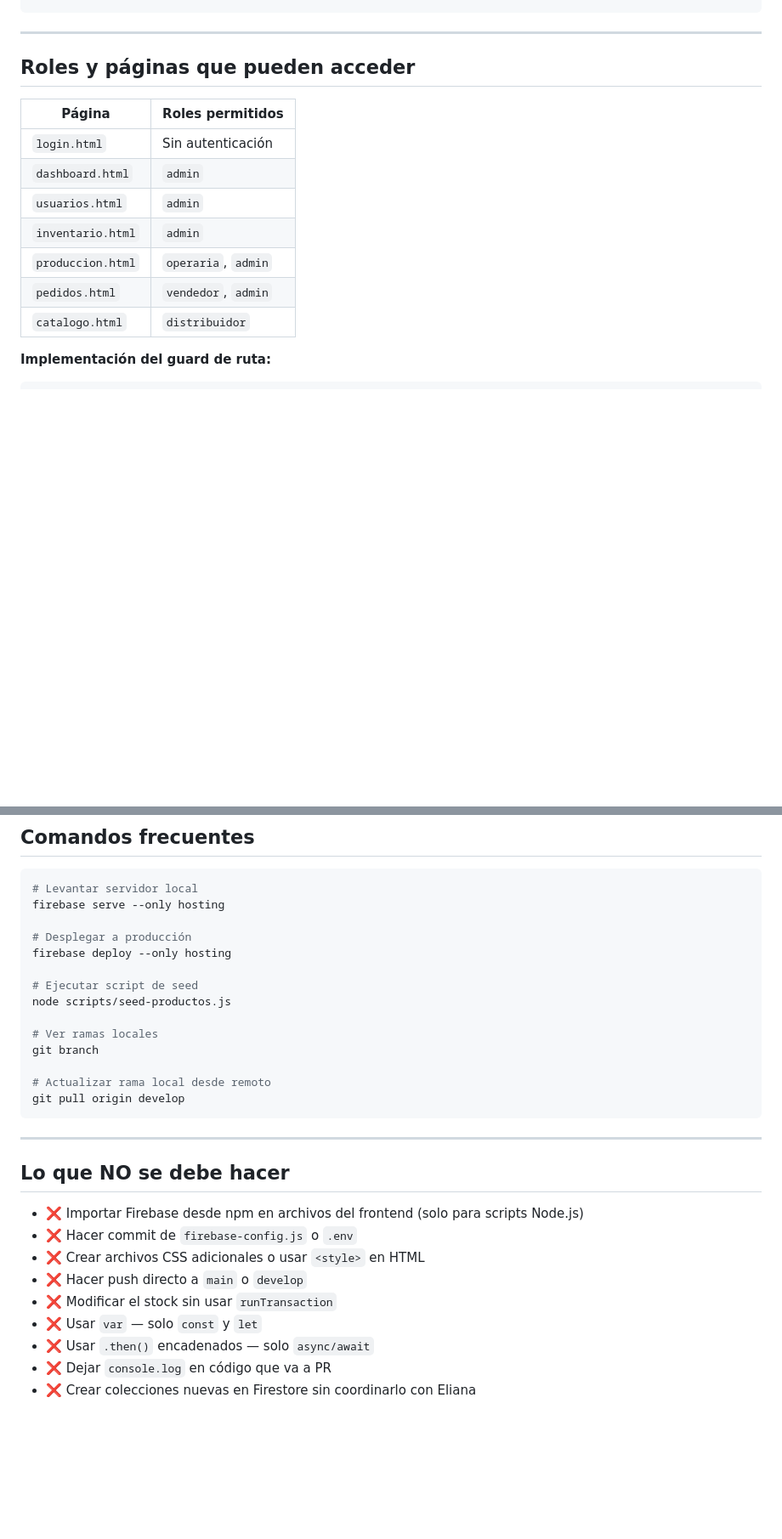
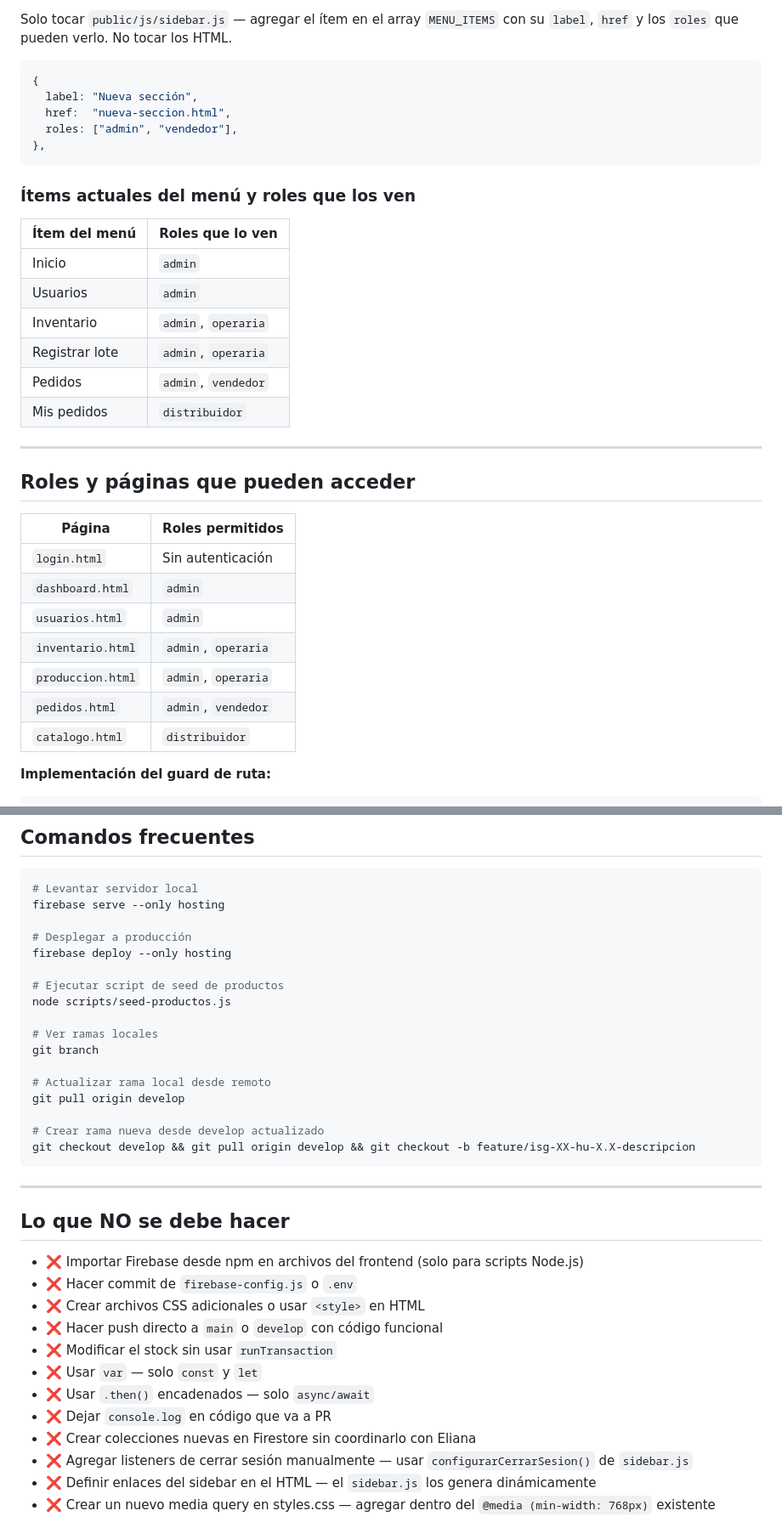
Before and after one commit to ejarama/chun-blum, a Markdown page: .docs/tech_stack.md, 2 parts joined by grey strips. Shown at 85% size. GitHub-like rendering; blank space fills up the shorter version.

````diff
--- a/.docs/tech_stack.md
+++ b/.docs/tech_stack.md
@@ -102,3 +140,24 @@ async function cargarDatos() {
+Solo tocar `public/js/sidebar.js` — agregar el ítem en el array `MENU_ITEMS`
+con su `label`, `href` y los `roles` que pueden verlo. No tocar los HTML.
+
+```javascript
+{
+  label: "Nueva sección",
+  href:  "nueva-seccion.html",
+  roles: ["admin", "vendedor"],
+},
+```
+
+### Ítems actuales del menú y roles que los ven
+
+| Ítem del menú | Roles que lo ven |
+|---------------|-----------------|
+| Inicio | `admin` |
+| Usuarios | `admin` |
+| Inventario | `admin`, `operaria` |
+| Registrar lote | `admin`, `operaria` |
+| Pedidos | `admin`, `vendedor` |
+| Mis pedidos | `distribuidor` |
 
 ---
 
@@ -109,9 +168,9 @@ async function cargarDatos() {
 | `login.html` | Sin autenticación |
 | `dashboard.html` | `admin` |
 | `usuarios.html` | `admin` |
-| `inventario.html` | `admin` |
-| `produccion.html` | `operaria`, `admin` |
-| `pedidos.html` | `vendedor`, `admin` |
+| `inventario.html` | `admin`, `operaria` |
+| `produccion.html` | `admin`, `operaria` |
+| `pedidos.html` | `admin`, `vendedor` |
 | `catalogo.html` | `distribuidor` |
 
 **Implementación del guard de ruta:**
@@ -334,7 +399,7 @@ firebase serve --only hosting
 # Desplegar a producción
 firebase deploy --only hosting
 
-# Ejecutar script de seed
+# Ejecutar script de seed de productos
 node scripts/seed-productos.js
 
 # Ver ramas locales
@@ -342,6 +407,9 @@ git branch
 
 # Actualizar rama local desde remoto
 git pull origin develop
+
+# Crear rama nueva desde develop actualizado
+git checkout develop && git pull origin develop && git checkout -b feature/isg-XX-hu-X.X-descripcion
 ```
 
 ---
@@ -351,9 +419,12 @@ git pull origin develop
 - ❌ Importar Firebase desde npm en archivos del frontend (solo para scripts Node.js)
 - ❌ Hacer commit de `firebase-config.js` o `.env`
 - ❌ Crear archivos CSS adicionales o usar `<style>` en HTML
-- ❌ Hacer push directo a `main` o `develop`
+- ❌ Hacer push directo a `main` o `develop` con código funcional
 - ❌ Modificar el stock sin usar `runTransaction`
 - ❌ Usar `var` — solo `const` y `let`
 - ❌ Usar `.then()` encadenados — solo `async/await`
 - ❌ Dejar `console.log` en código que va a PR
 - ❌ Crear colecciones nuevas en Firestore sin coordinarlo con Eliana
+- ❌ Agregar listeners de cerrar sesión manualmente — usar `configurarCerrarSesion()` de `sidebar.js`
+- ❌ Definir enlaces del sidebar en el HTML — el `sidebar.js` los genera dinámicamente
+- ❌ Crear un nuevo media query en styles.css — agregar dentro del `@media (min-width: 768px)` existente
````
Also changed, not shown: other parts of .docs/tech_stack.md (+78 -34 lines).
